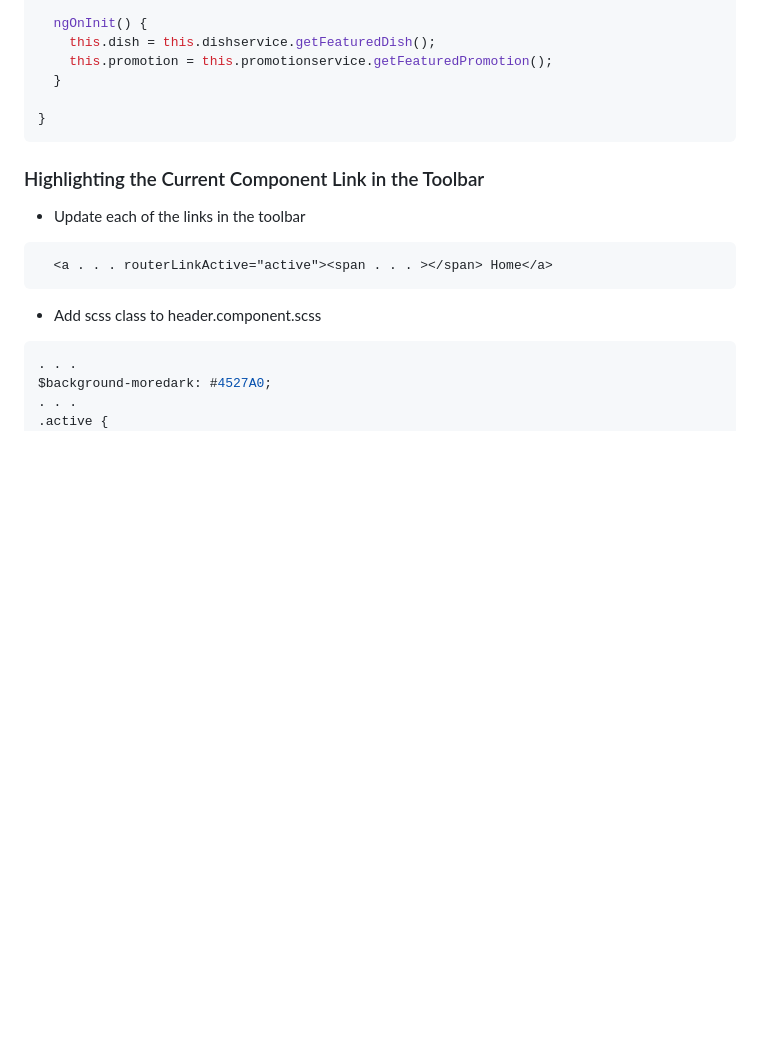
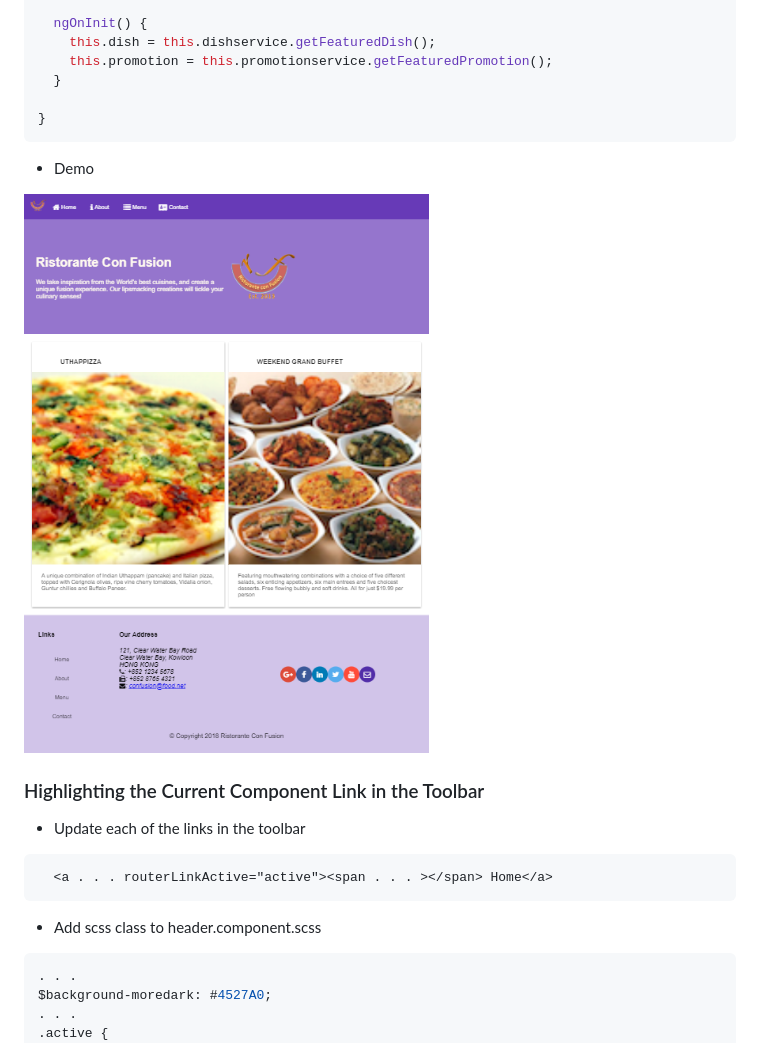
Before and after one commit to TorchInnovator/Learn-for-Full-Stack-Web-and-Multiplatform-Mobile-App-Development-Notes, a Markdown page: front-end-javascript-frameworks-angular/week2/w24-single-page-applications.md, the part around the change. Rendered like a GitHub page; pictures changed too: assets/L2W2_4UTHCDemo.png (added); blank space fills up the shorter version.

Commit message:
Updates front-end-javascript-frameworks-angular/week2/w24-single-page-applications.md
Auto commit by GitBook Editor

````diff
--- a/front-end-javascript-frameworks-angular/week2/w24-single-page-applications.md
+++ b/front-end-javascript-frameworks-angular/week2/w24-single-page-applications.md
@@ -253,6 +253,10 @@ export class HomeComponent implements OnInit {
 }
 ```
 
+* Demo
+
+![](/assets/L2W2_4UTHCDemo.png)
+
 ### Highlighting the Current Component Link in the Toolbar
 
 * Update each of the links in the toolbar
````
